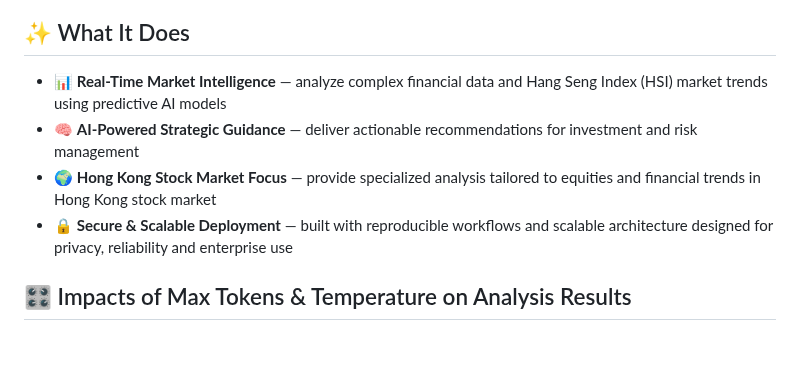
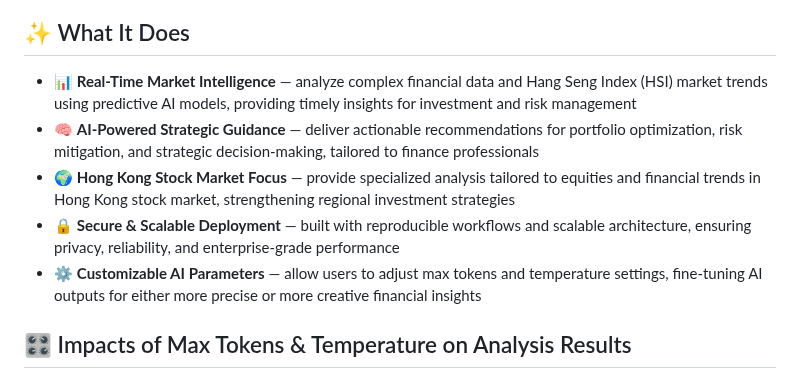
Before and after one commit to wcfjeffrey/jeffreywoo-finance-ai-local-model, a Markdown page: README.md, the part around the change. Rendered like a GitHub page; blank space fills up the shorter version.

```diff
--- a/README.md
+++ b/README.md
@@ -20,10 +20,11 @@
 **⚠️ Note:** This repository contains **only code and documentation** (no pre-trained model weights). Model weights are excluded due to GitHub's 100 MB file size limit. You can train your own model using the provided scripts.
 
 ## ✨ What It Does
-- 📊 **Real-Time Market Intelligence** — analyze complex financial data and Hang Seng Index (HSI) market trends using predictive AI models
-- 🧠 **AI-Powered Strategic Guidance** — deliver actionable recommendations for investment and risk management
-- 🌍 **Hong Kong Stock Market Focus** — provide specialized analysis tailored to equities and financial trends in Hong Kong stock market
-- 🔒 **Secure & Scalable Deployment** — built with reproducible workflows and scalable architecture designed for privacy, reliability and enterprise use
+- 📊 **Real-Time Market Intelligence** — analyze complex financial data and Hang Seng Index (HSI) market trends using predictive AI models, providing timely insights for investment and risk management
+- 🧠 **AI-Powered Strategic Guidance** — deliver actionable recommendations for portfolio optimization, risk mitigation, and strategic decision‑making, tailored to finance professionals
+- 🌍 **Hong Kong Stock Market Focus** — provide specialized analysis tailored to equities and financial trends in Hong Kong stock market, strengthening regional investment strategies
+- 🔒 **Secure & Scalable Deployment** — built with reproducible workflows and scalable architecture, ensuring privacy, reliability, and enterprise‑grade performance
+- ⚙️ **Customizable AI Parameters** — allow users to adjust max tokens and temperature settings, fine‑tuning AI outputs for either more precise or more creative financial insights
 
 ## 🎛️ Impacts of Max Tokens & Temperature on Analysis Results
 
```
